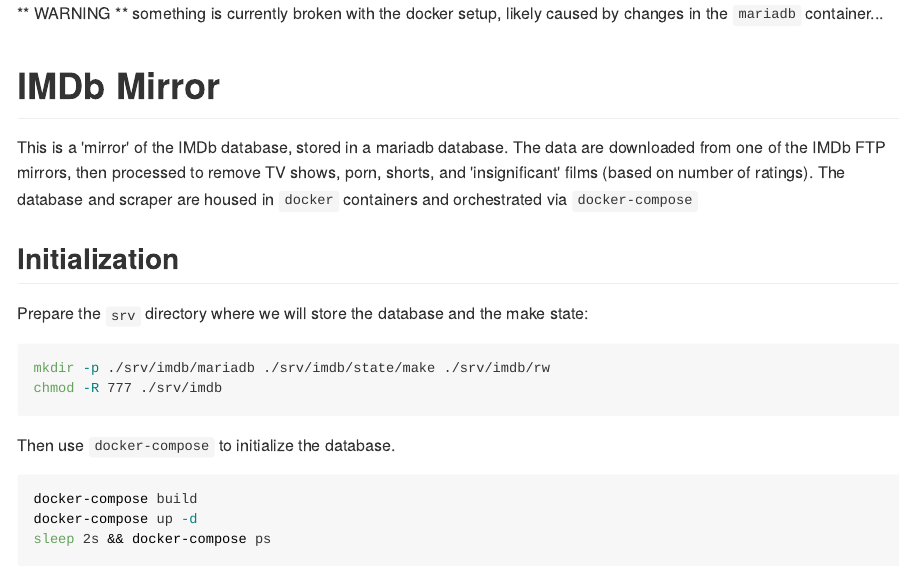
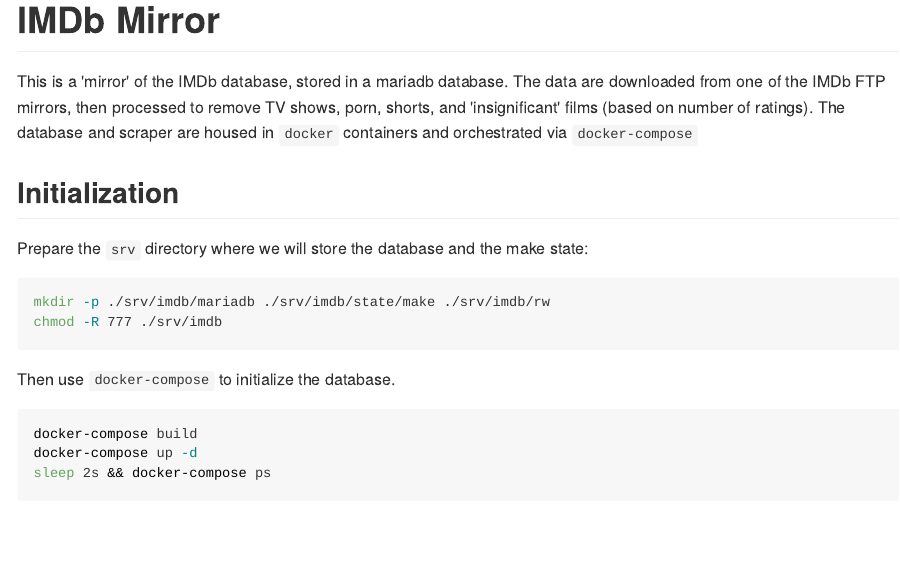
Before and after one commit to shabbychef/imdb_mirror, an R Markdown document (README.Rmd): the page in a window 1100 px wide, from its top. The pictures show the output file README.md that the author committed with the source, drawn offline in the style of GitHub.

Commit message:
working again

````diff
--- a/README.Rmd
+++ b/README.Rmd
@@ -29,11 +29,6 @@
 opts_chunk$set(tidy=TRUE,tidy.opts=list(width.cutoff=50,keep.blank.line=TRUE))
 library(ggplot2)
 ```
-
-** WARNING **  something is currently broken with the docker setup, likely
-caused by changes in the `mariadb` container...
-
-
 
 # IMDb Mirror
 
````
Also changed, not shown: docker-compose.yml (+1 -0 lines), README.md, 1 other file.
